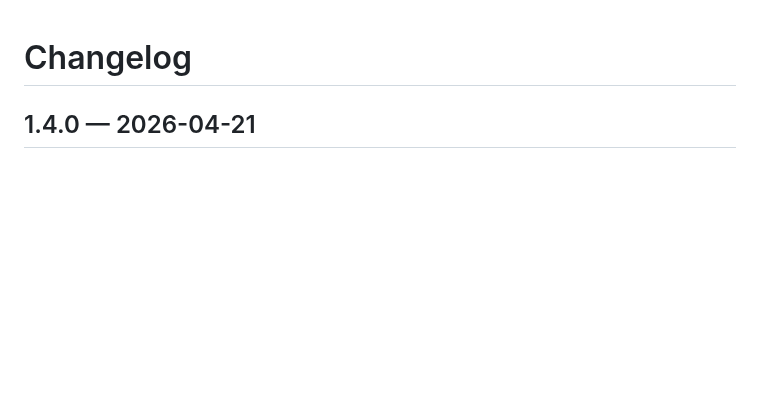
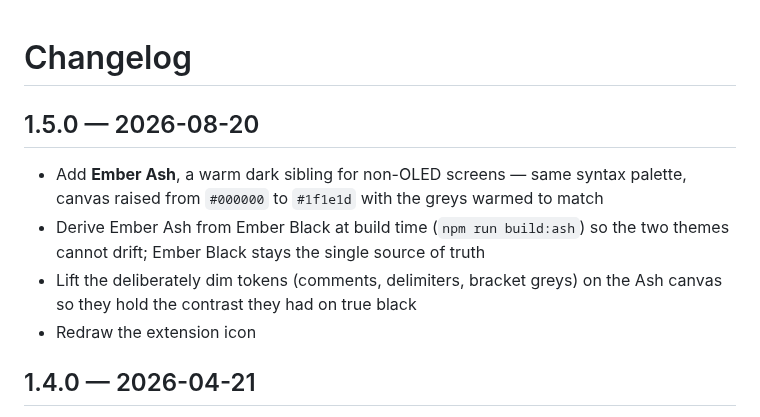
Before and after one commit to malinfossum/ember-black, a Markdown page: CHANGELOG.md, the part around the change. GitHub-like rendering; blank space fills up the shorter version.

```diff
--- a/CHANGELOG.md
+++ b/CHANGELOG.md
@@ -1,4 +1,11 @@
 # Changelog
+
+## 1.5.0 — 2026-08-20
+
+- Add **Ember Ash**, a warm dark sibling for non-OLED screens — same syntax palette, canvas raised from `#000000` to `#1f1e1d` with the greys warmed to match
+- Derive Ember Ash from Ember Black at build time (`npm run build:ash`) so the two themes cannot drift; Ember Black stays the single source of truth
+- Lift the deliberately dim tokens (comments, delimiters, bracket greys) on the Ash canvas so they hold the contrast they had on true black
+- Redraw the extension icon
 
 ## 1.4.0 — 2026-04-21
 
```
Also changed, not shown: README.md (+26 -1 lines), icon.png, 5 other files.
